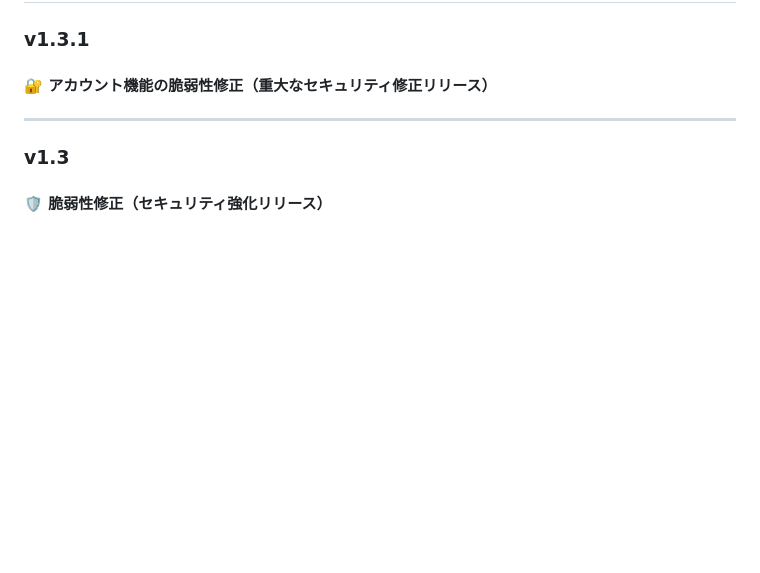
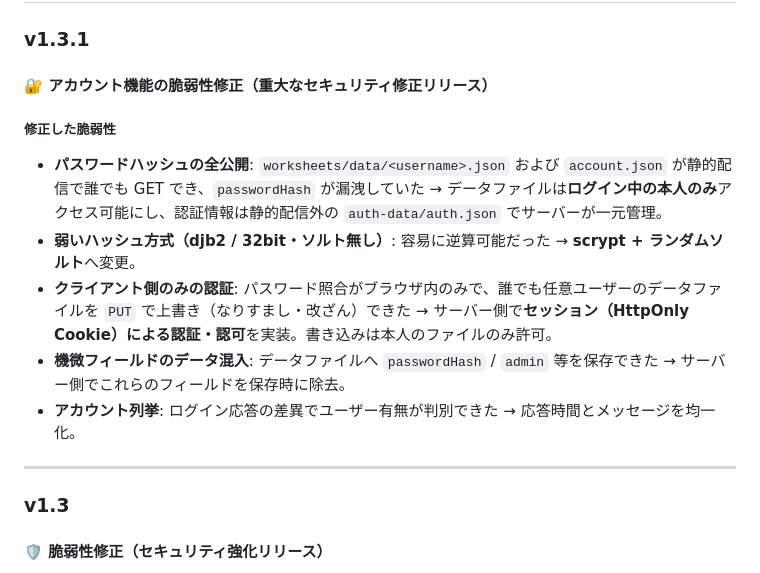
Before and after one commit to Sou930/TheCollapse, a Markdown page: readme.md, the part around the change. Drawn GitHub-style; blank space fills up the shorter version.

```diff
--- a/readme.md
+++ b/readme.md
@@ -56,6 +56,12 @@ node index.js
 ### v1.3.1
 
 #### 🔐 アカウント機能の脆弱性修正（重大なセキュリティ修正リリース）
+##### 修正した脆弱性
+- **パスワードハッシュの全公開**: `worksheets/data/<username>.json` および `account.json` が静的配信で誰でも GET でき、`passwordHash` が漏洩していた → データファイルは**ログイン中の本人のみ**アクセス可能にし、認証情報は静的配信外の `auth-data/auth.json` でサーバーが一元管理。
+- **弱いハッシュ方式（djb2 / 32bit・ソルト無し）**: 容易に逆算可能だった → **scrypt + ランダムソルト**へ変更。
+- **クライアント側のみの認証**: パスワード照合がブラウザ内のみで、誰でも任意ユーザーのデータファイルを `PUT` で上書き（なりすまし・改ざん）できた → サーバー側で**セッション（HttpOnly Cookie）による認証・認可**を実装。書き込みは本人のファイルのみ許可。
+- **機微フィールドのデータ混入**: データファイルへ `passwordHash` / `admin` 等を保存できた → サーバー側でこれらのフィールドを保存時に除去。
+- **アカウント列挙**: ログイン応答の差異でユーザー有無が判別できた → 応答時間とメッセージを均一化。
 ---
 
 ### v1.3
```
